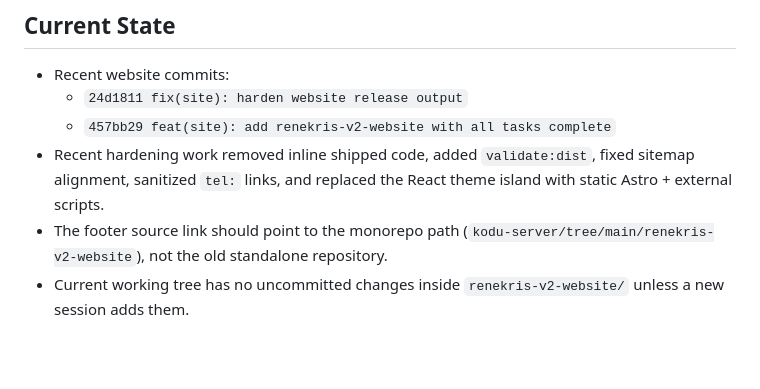
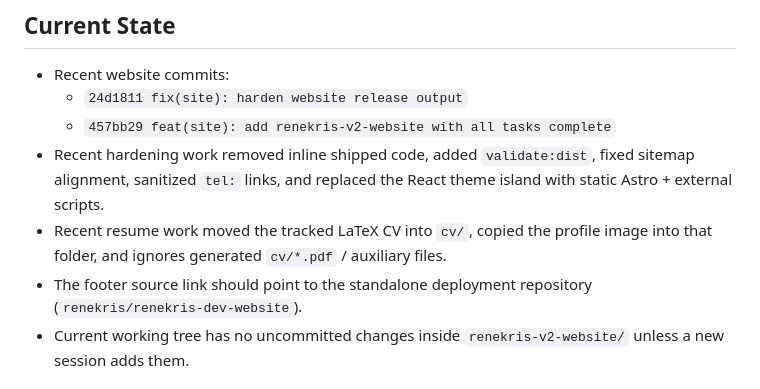
Before and after one commit to renekris/renekris-dev-website, a Markdown page: AGENTS.md, the part around one of its changes. Rendered like a GitHub page; blank space fills up the shorter version.

```diff
--- a/AGENTS.md
+++ b/AGENTS.md
@@ -49,7 +55,8 @@ This file captures the project-specific context needed to continue work in `rene
   - `24d1811 fix(site): harden website release output`
   - `457bb29 feat(site): add renekris-v2-website with all tasks complete`
 - Recent hardening work removed inline shipped code, added `validate:dist`, fixed sitemap alignment, sanitized `tel:` links, and replaced the React theme island with static Astro + external scripts.
-- The footer source link should point to the monorepo path (`kodu-server/tree/main/renekris-v2-website`), not the old standalone repository.
+- Recent resume work moved the tracked LaTeX CV into `cv/`, copied the profile image into that folder, and ignores generated `cv/*.pdf` / auxiliary files.
+- The footer source link should point to the standalone deployment repository (`renekris/renekris-dev-website`).
 - Current working tree has no uncommitted changes inside `renekris-v2-website/` unless a new session adds them.
 
 ## Verification Expectations
```
Also changed, not shown: other parts of AGENTS.md (+15 -5 lines), DEPLOYMENT.md (+6 -7 lines).
